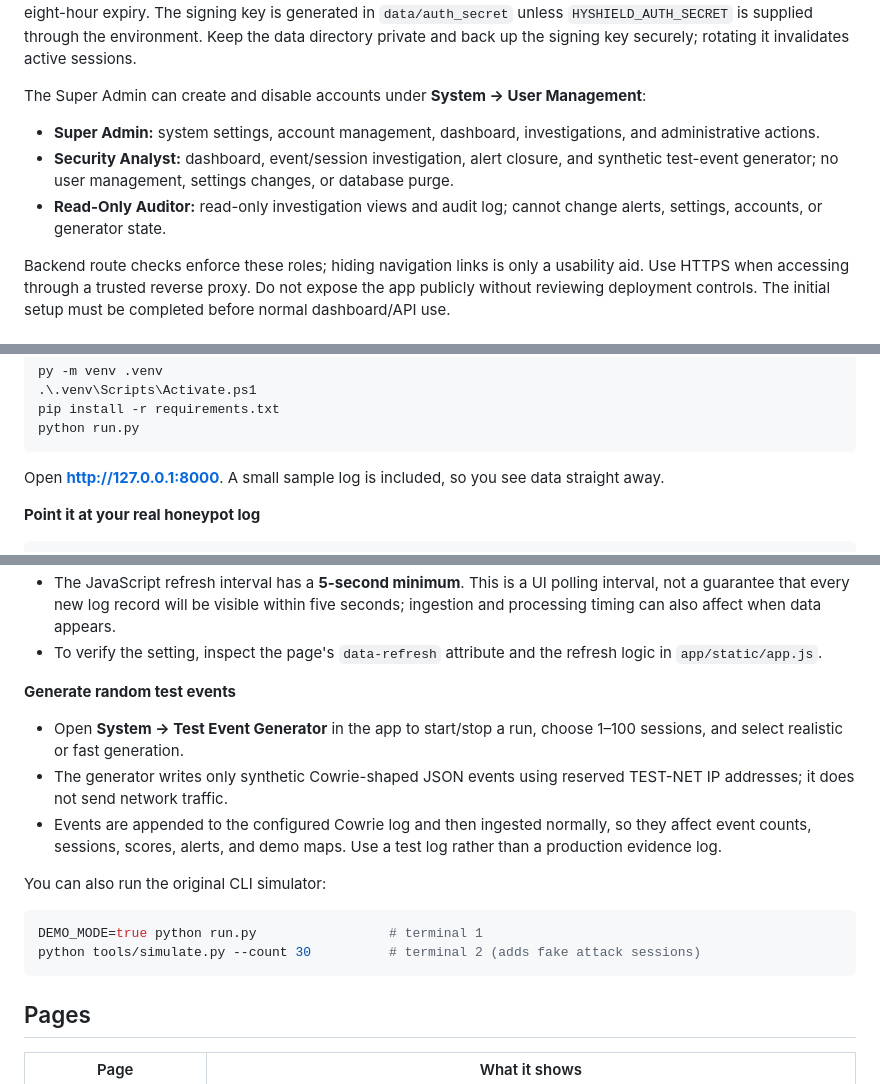
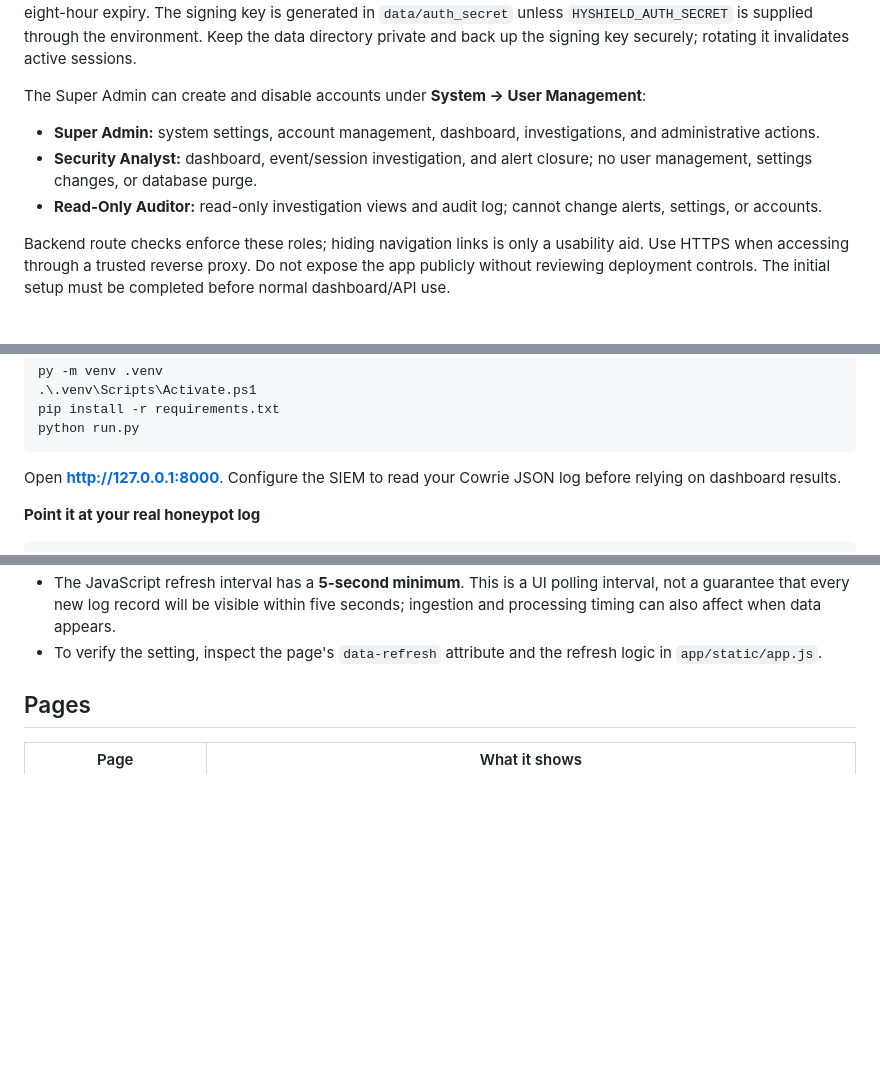
Before and after one commit to faizan-manazir/HyShield-A-Hybrid-AI-Driven-SSH-Honeypot-Framework-with-Dockerized-Command-Execution, a Markdown page: python-siem/README.md, 3 parts joined by grey strips. Rendered like a GitHub page; blank space fills up the shorter version.

Commit message:
Remove generator and demo-data documentation

````diff
--- a/python-siem/README.md
+++ b/python-siem/README.md
@@ -14,8 +14,8 @@ On the first run, open the dashboard URL and create the initial **Super Admin**
 
 The Super Admin can create and disable accounts under **System → User Management**:
 - **Super Admin:** system settings, account management, dashboard, investigations, and administrative actions.
-- **Security Analyst:** dashboard, event/session investigation, alert closure, and synthetic test-event generator; no user management, settings changes, or database purge.
-- **Read-Only Auditor:** read-only investigation views and audit log; cannot change alerts, settings, accounts, or generator state.
+- **Security Analyst:** dashboard, event/session investigation, and alert closure; no user management, settings changes, or database purge.
+- **Read-Only Auditor:** read-only investigation views and audit log; cannot change alerts, settings, or accounts.
 
 Backend route checks enforce these roles; hiding navigation links is only a usability aid. Use HTTPS when accessing through a trusted reverse proxy. Do not expose the app publicly without reviewing deployment controls. The initial setup must be completed before normal dashboard/API use.
 
@@ -39,7 +39,7 @@ pip install -r requirements.txt
 python run.py
 ```
 
-Open **http://127.0.0.1:8000**. A small sample log is included, so you see data straight away.
+Open **http://127.0.0.1:8000**. Configure the SIEM to read your Cowrie JSON log before relying on dashboard results.
 
 **Point it at your real honeypot log**
 
@@ -58,19 +58,6 @@ New log lines are ingested by the background reader; dashboard page refresh is a
 - The browser uses background requests rather than a full-page reload.
 - The JavaScript refresh interval has a **5-second minimum**. This is a UI polling interval, not a guarantee that every new log record will be visible within five seconds; ingestion and processing timing can also affect when data appears.
 - To verify the setting, inspect the page's `data-refresh` attribute and the refresh logic in `app/static/app.js`.
-
-**Generate random test events**
-
-- Open **System → Test Event Generator** in the app to start/stop a run, choose 1–100 sessions, and select realistic or fast generation.
-- The generator writes only synthetic Cowrie-shaped JSON events using reserved TEST-NET IP addresses; it does not send network traffic.
-- Events are appended to the configured Cowrie log and then ingested normally, so they affect event counts, sessions, scores, alerts, and demo maps. Use a test log rather than a production evidence log.
-
-You can also run the original CLI simulator:
-
-```bash
-DEMO_MODE=true python run.py                 # terminal 1
-python tools/simulate.py --count 30          # terminal 2 (adds fake attack sessions)
-```
 
 ## Pages
 
````
Also changed, not shown: other parts of python-siem/README.md (+1 -1 lines).
